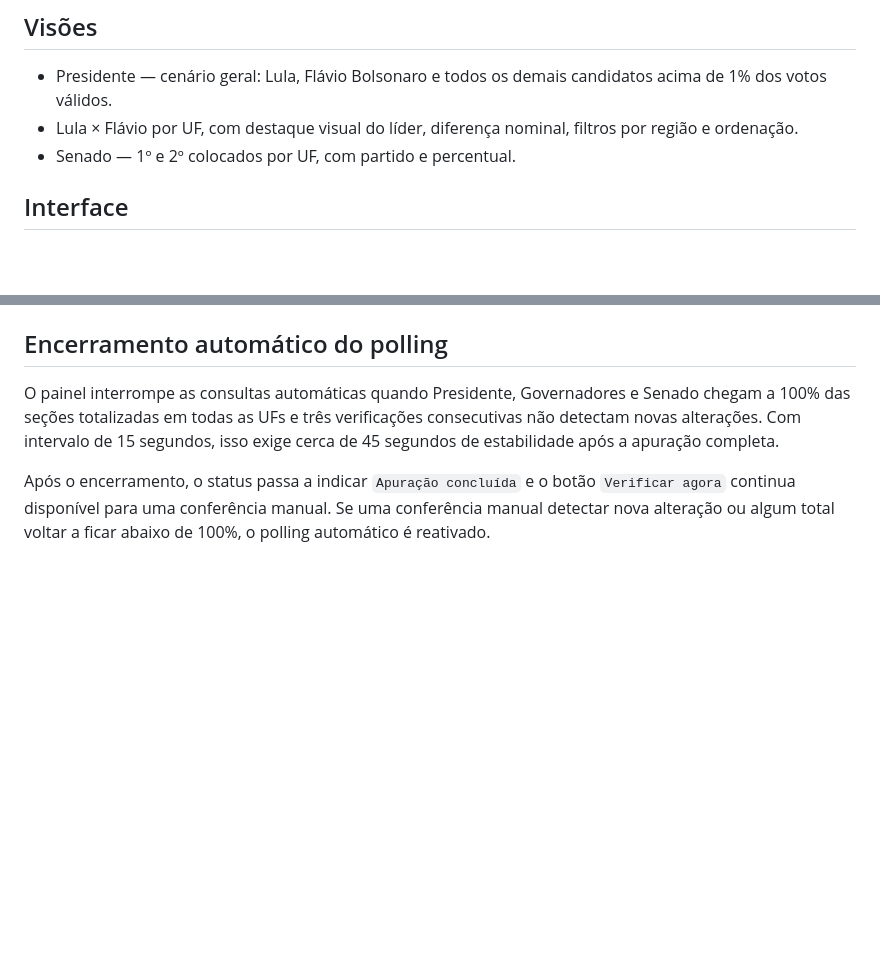
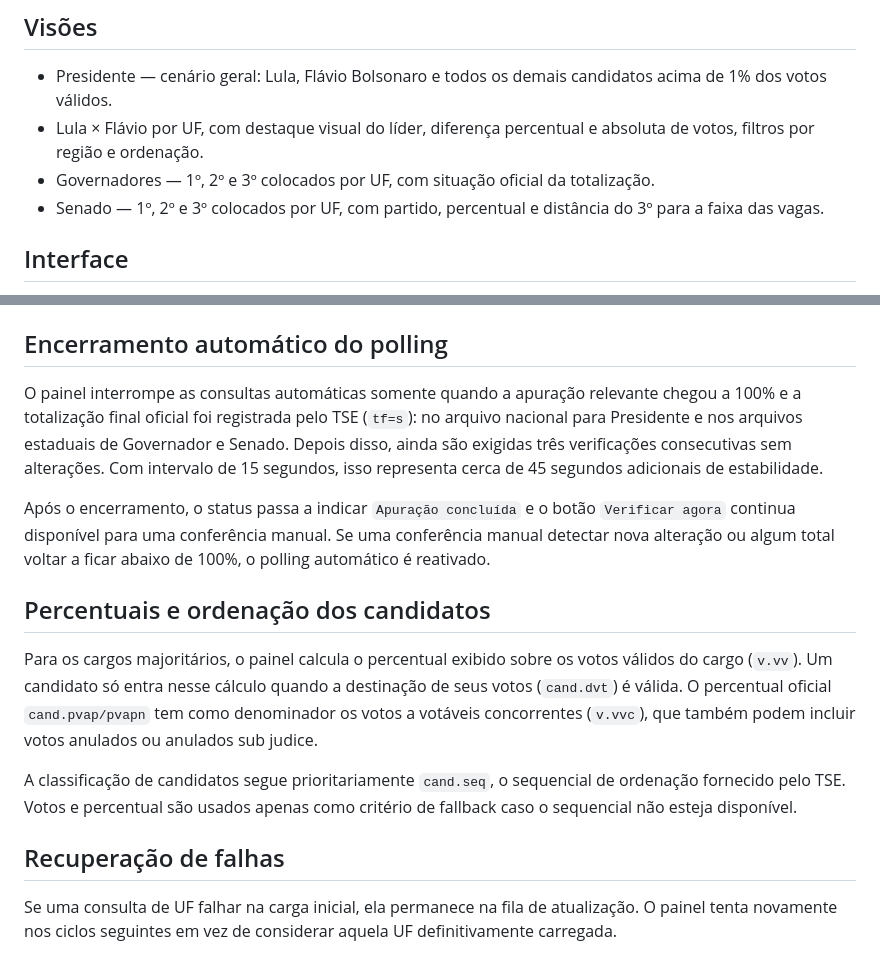
Before and after one commit to reneecruzpt/painel-tse-2026, a Markdown page: README.md, 2 parts joined by grey strips. Rendered like a GitHub page; blank space fills up the shorter version.

Commit message:
Document valid vote percentages and finalization rules

```diff
--- a/README.md
+++ b/README.md
@@ -5,8 +5,9 @@ Painel estático para acompanhar resultados oficiais das Eleições 2026 diretam
 ## Visões
 
 - Presidente — cenário geral: Lula, Flávio Bolsonaro e todos os demais candidatos acima de 1% dos votos válidos.
-- Lula × Flávio por UF, com destaque visual do líder, diferença nominal, filtros por região e ordenação.
-- Senado — 1º e 2º colocados por UF, com partido e percentual.
+- Lula × Flávio por UF, com destaque visual do líder, diferença percentual e absoluta de votos, filtros por região e ordenação.
+- Governadores — 1º, 2º e 3º colocados por UF, com situação oficial da totalização.
+- Senado — 1º, 2º e 3º colocados por UF, com partido, percentual e distância do 3º para a faixa das vagas.
 
 ## Interface
 
@@ -54,6 +55,18 @@ O painel exibe, por UF, os três primeiros colocados para Governador logo após
 
 ## Encerramento automático do polling
 
-O painel interrompe as consultas automáticas quando Presidente, Governadores e Senado chegam a 100% das seções totalizadas em todas as UFs e três verificações consecutivas não detectam novas alterações. Com intervalo de 15 segundos, isso exige cerca de 45 segundos de estabilidade após a apuração completa.
+O painel interrompe as consultas automáticas somente quando a apuração relevante chegou a 100% e a totalização final oficial foi registrada pelo TSE (`tf=s`): no arquivo nacional para Presidente e nos arquivos estaduais de Governador e Senado. Depois disso, ainda são exigidas três verificações consecutivas sem alterações. Com intervalo de 15 segundos, isso representa cerca de 45 segundos adicionais de estabilidade.
 
 Após o encerramento, o status passa a indicar `Apuração concluída` e o botão `Verificar agora` continua disponível para uma conferência manual. Se uma conferência manual detectar nova alteração ou algum total voltar a ficar abaixo de 100%, o polling automático é reativado.
+
+
+## Percentuais e ordenação dos candidatos
+
+Para os cargos majoritários, o painel calcula o percentual exibido sobre os votos válidos do cargo (`v.vv`). Um candidato só entra nesse cálculo quando a destinação de seus votos (`cand.dvt`) é válida. O percentual oficial `cand.pvap/pvapn` tem como denominador os votos a votáveis concorrentes (`v.vvc`), que também podem incluir votos anulados ou anulados sub judice.
+
+A classificação de candidatos segue prioritariamente `cand.seq`, o sequencial de ordenação fornecido pelo TSE. Votos e percentual são usados apenas como critério de fallback caso o sequencial não esteja disponível.
+
+
+## Recuperação de falhas
+
+Se uma consulta de UF falhar na carga inicial, ela permanece na fila de atualização. O painel tenta novamente nos ciclos seguintes em vez de considerar aquela UF definitivamente carregada.
```
